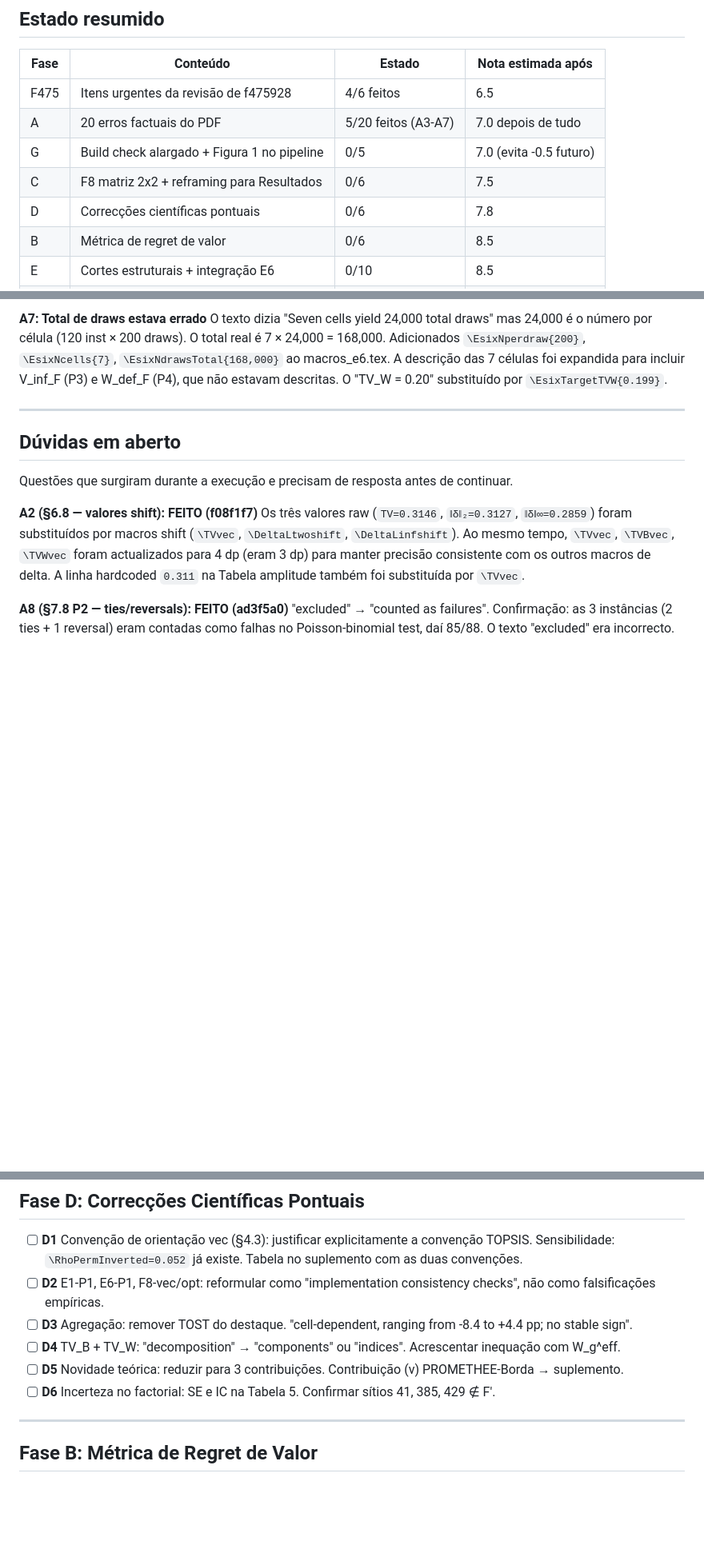
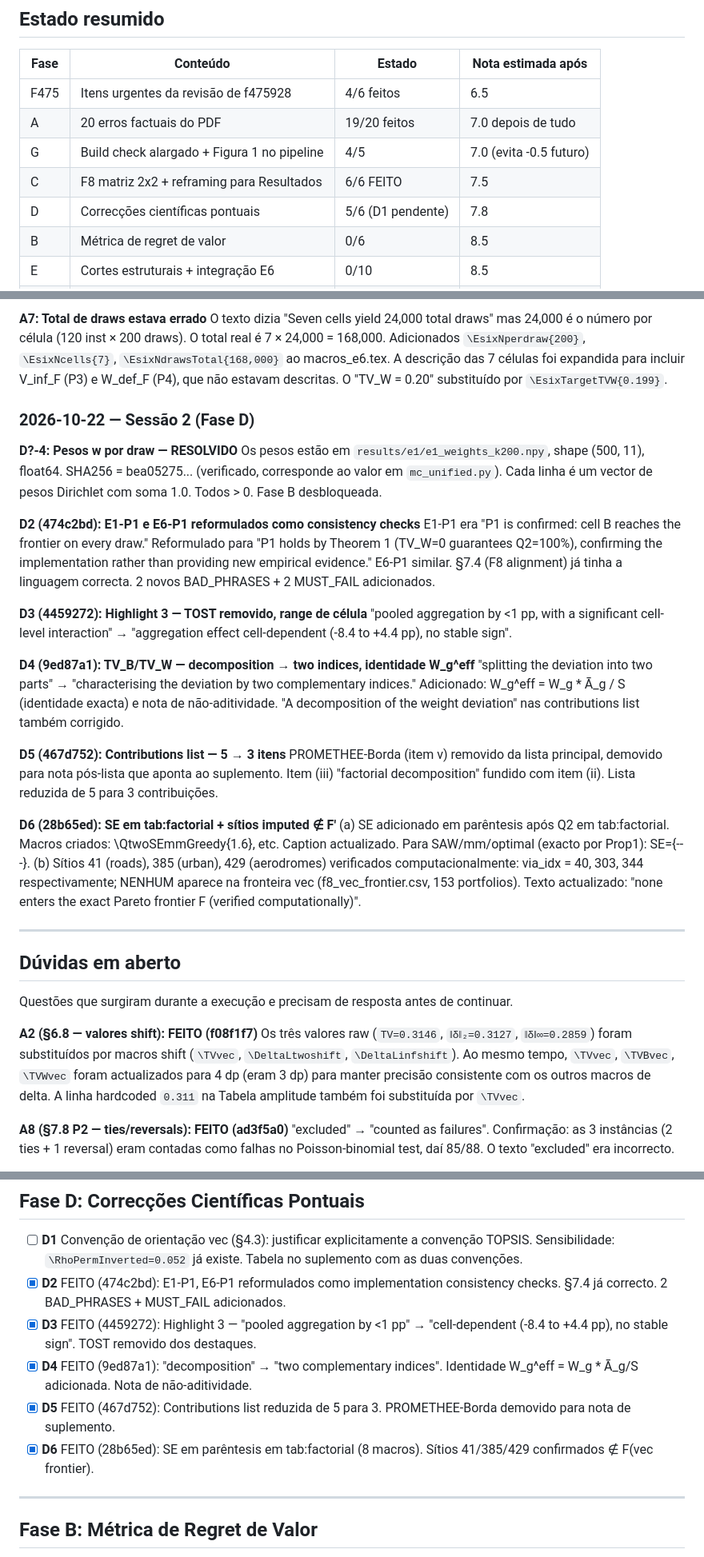
Before and after one commit to Jazancort/mcdm-landfill-pareto-paper, a Markdown page: docs/PLANO_REVISAO_9.md, 3 parts joined by grey strips. Shown at 80% size. Drawn GitHub-style; blank space fills up the shorter version.

Commit message:
docs: Fase D all done (D2-D6), D?-4 resolved, session 2 log

```diff
--- a/docs/PLANO_REVISAO_9.md
+++ b/docs/PLANO_REVISAO_9.md
@@ -11,10 +11,10 @@
 | Fase | Conteúdo | Estado | Nota estimada após |
 |---|---|---|---|
 | F475 | Itens urgentes da revisão de f475928 | 4/6 feitos | 6.5 |
-| A | 20 erros factuais do PDF | 5/20 feitos (A3-A7) | 7.0 depois de tudo |
-| G | Build check alargado + Figura 1 no pipeline | 0/5 | 7.0 (evita -0.5 futuro) |
-| C | F8 matriz 2x2 + reframing para Resultados | 0/6 | 7.5 |
-| D | Correcções científicas pontuais | 0/6 | 7.8 |
+| A | 20 erros factuais do PDF | 19/20 feitos | 7.0 depois de tudo |
+| G | Build check alargado + Figura 1 no pipeline | 4/5 | 7.0 (evita -0.5 futuro) |
+| C | F8 matriz 2x2 + reframing para Resultados | 6/6 FEITO | 7.5 |
+| D | Correcções científicas pontuais | 5/6 (D1 pendente) | 7.8 |
 | B | Métrica de regret de valor | 0/6 | 8.5 |
 | E | Cortes estruturais + integração E6 | 0/10 | 8.5 |
 | F | Segunda instância (Santiago) | 0/6 | 9.0-9.5 |
@@ -49,6 +49,27 @@ Grupos: G1 = {perm, slope, roads} com benefit=False; G2 = {rivers, aspect, coast
 
 **A7: Total de draws estava errado**
 O texto dizia "Seven cells yield 24,000 total draws" mas 24,000 é o número por célula (120 inst × 200 draws). O total real é 7 × 24,000 = 168,000. Adicionados `\EsixNperdraw{200}`, `\EsixNcells{7}`, `\EsixNdrawsTotal{168,000}` ao macros_e6.tex. A descrição das 7 células foi expandida para incluir V_inf_F (P3) e W_def_F (P4), que não estavam descritas. O "TV_W = 0.20" substituído por `\EsixTargetTVW{0.199}`.
+
+### 2026-10-22 — Sessão 2 (Fase D)
+
+**D?-4: Pesos w por draw — RESOLVIDO**
+Os pesos estão em `results/e1/e1_weights_k200.npy`, shape (500, 11), float64. SHA256 = bea05275... (verificado, corresponde ao valor em `mc_unified.py`). Cada linha é um vector de pesos Dirichlet com soma 1.0. Todos > 0. Fase B desbloqueada.
+
+**D2 (474c2bd): E1-P1 e E6-P1 reformulados como consistency checks**
+E1-P1 era "P1 is confirmed: cell B reaches the frontier on every draw." Reformulado para "P1 holds by Theorem 1 (TV_W=0 guarantees Q2=100%), confirming the implementation rather than providing new empirical evidence." E6-P1 similar. §7.4 (F8 alignment) já tinha a linguagem correcta. 2 novos BAD_PHRASES + 2 MUST_FAIL adicionados.
+
+**D3 (4459272): Highlight 3 — TOST removido, range de célula**
+"pooled aggregation by <1 pp, with a significant cell-level interaction" → "aggregation effect cell-dependent (-8.4 to +4.4 pp), no stable sign".
+
+**D4 (9ed87a1): TV_B/TV_W — decomposition → two indices, identidade W_g^eff**
+"splitting the deviation into two parts" → "characterising the deviation by two complementary indices." Adicionado: W_g^eff = W_g * Ā_g / S (identidade exacta) e nota de não-aditividade. "A decomposition of the weight deviation" nas contributions list também corrigido.
+
+**D5 (467d752): Contributions list — 5 → 3 itens**
+PROMETHEE-Borda (item v) removido da lista principal, demovido para nota pós-lista que aponta ao suplemento. Item (iii) "factorial decomposition" fundido com item (ii). Lista reduzida de 5 para 3 contribuições.
+
+**D6 (28b65ed): SE em tab:factorial + sítios imputed ∉ F'**
+(a) SE adicionado em parêntesis após Q2 em tab:factorial. Macros criados: \QtwoSEmmGreedy{1.6}, etc. Caption actualizado. Para SAW/mm/optimal (exacto por Prop1): SE={---}.
+(b) Sítios 41 (roads), 385 (urban), 429 (aerodromes) verificados computacionalmente: via_idx = 40, 303, 344 respectivamente; NENHUM aparece na fronteira vec (f8_vec_frontier.csv, 153 portfolios). Texto actualizado: "none enters the exact Pareto frontier F (verified computationally)".
 
 ---
 
@@ -249,11 +270,11 @@ Ver D?-6 sobre como obter F_mm.
 ## Fase D: Correcções Científicas Pontuais
 
 - [ ] **D1** Convenção de orientação vec (§4.3): justificar explicitamente a convenção TOPSIS. Sensibilidade: `\RhoPermInverted=0.052` já existe. Tabela no suplemento com as duas convenções.
-- [ ] **D2** E1-P1, E6-P1, F8-vec/opt: reformular como "implementation consistency checks", não como falsificações empíricas.
-- [ ] **D3** Agregação: remover TOST do destaque. "cell-dependent, ranging from -8.4 to +4.4 pp; no stable sign".
-- [ ] **D4** TV_B + TV_W: "decomposition" → "components" ou "indices". Acrescentar inequação com W_g^eff.
-- [ ] **D5** Novidade teórica: reduzir para 3 contribuições. Contribuição (v) PROMETHEE-Borda → suplemento.
-- [ ] **D6** Incerteza no factorial: SE e IC na Tabela 5. Confirmar sítios 41, 385, 429 ∉ F′.
+- [x] **D2** FEITO (474c2bd): E1-P1, E6-P1 reformulados como implementation consistency checks. §7.4 já correcto. 2 BAD_PHRASES + MUST_FAIL adicionados.
+- [x] **D3** FEITO (4459272): Highlight 3 — "pooled aggregation by <1 pp" → "cell-dependent (-8.4 to +4.4 pp), no stable sign". TOST removido dos destaques.
+- [x] **D4** FEITO (9ed87a1): "decomposition" → "two complementary indices". Identidade W_g^eff = W_g * Ā_g/S adicionada. Nota de não-aditividade.
+- [x] **D5** FEITO (467d752): Contributions list reduzida de 5 para 3. PROMETHEE-Borda demovido para nota de suplemento.
+- [x] **D6** FEITO (28b65ed): SE em parêntesis em tab:factorial (8 macros). Sítios 41/385/429 confirmados ∉ F(vec frontier).
 
 ---
 
```
Also changed, not shown: other parts of docs/PLANO_REVISAO_9.md (+2 -2 lines).
